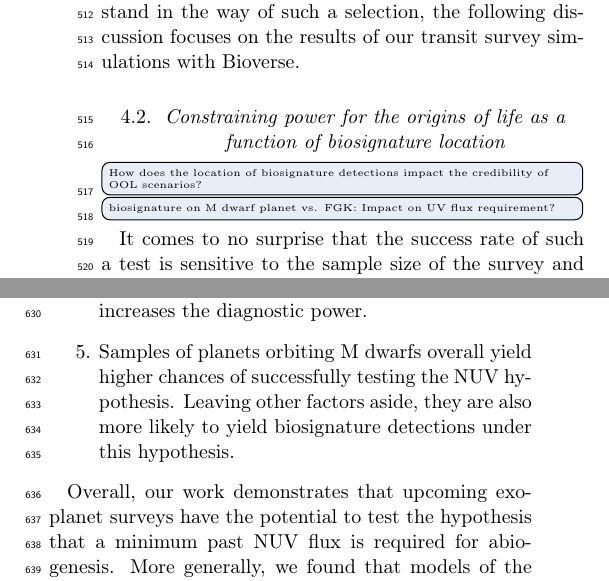
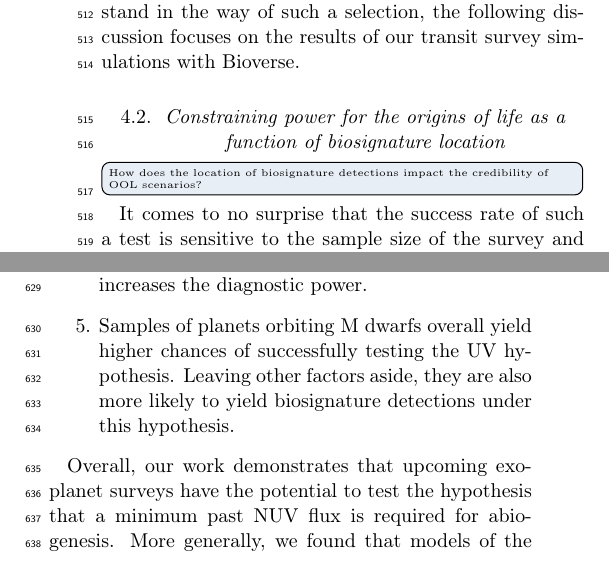
Before and after one commit to matiscke/originsoflife, a LaTeX paper (src/tex/ms.tex): two parts of the columns of pages 8 and 9 of 9, joined at a grey line, cut so that both start at the same text. Compiled offline with pdfLaTeX; a LaTeX package or settings file that is missing is left out.

Commit message:
minor stuff

```diff
--- a/src/tex/ms.tex
+++ b/src/tex/ms.tex
@@ -470,9 +470,8 @@ Since the practical implementation of an exoplanet survey can stand in the way o
 % Is this what you end up looking at using BIOVERSE ? If so, then that should flow nicely with the rest.
 
 
-\subsection{Constraining power for the origins of life as a function of biosignature location}
+\subsection{Constraining power for the origins of life as a function of biosignature location} % corresponds to conclusion point 2
 \todo[inline]{How does the location of biosignature detections impact the credibility of OOL scenarios?}
-\todo[inline]{biosignature on M~dwarf planet vs. FGK: Impact on UV flux requirement?}
 It comes to no surprise that the success rate of such a test is sensitive to the sample size of the survey and to the occurrence of life on temperate exoplanets.
 As we have shown, the statistical power of this test also depends on the distribution of past \gls{NUV} fluxes in the sample and on the required threshold flux.
 Optimizing the survey to sample a wide range of NUV flux values, particularly at the extremes, can enhance the likelihood of obtaining strong evidence for or against the hypothesis.
@@ -532,10 +531,10 @@ Our main findings are:
     \item Under the UV hypothesis, the fraction of inhabited planets in a transit survey is sensitive to the threshold \gls{NUV} flux and is expected to drop sharply for required fluxes above a few hundred~\SI{}{\erg\per\second\per\centi\meter\squared}.
     \item If the predicted UV~correlation exists, obtaining strong evidence for the hypothesis is likely ($\gtrsim \SI{80}{\percent}$) for sample sizes $\geq 100$ if the abiogenesis rate is high ($\gtrsim \SI{50}{\percent}$) and if no very high \gls{NUV} fluxes are required.
     A survey strategy that targets extreme values of inferred past \gls{NUV} irradiation increases the diagnostic power.
-    \item Samples of planets orbiting M~dwarfs overall yield higher chances of successfully testing the \gls{NUV} hypothesis.
+    \item Samples of planets orbiting M~dwarfs overall yield higher chances of successfully testing the UV~hypothesis.
         Leaving other factors aside, they are also more likely to yield biosignature detections under this hypothesis.
 
-%    \item Abiogenesis in the cyanosulfidic scenario prefers late host star spectral types due to the higher \gls{NUV} fluxes in their habitable zones. However, due to a wider distribution of maximum past \gls{NUV} fluxes in the \gls{HZ} of FGK stars, a transit survey targeting FGK systems is more likely to obtain strong evidence for or against the \gls{NUV} hypothesis.
+%    \item Abiogenesis in the cyanosulfidic scenario prefers late host star spectral types due to the higher \gls{NUV} fluxes in their habitable zones. However, due to a wider distribution of maximum past \gls{NUV} fluxes in the \gls{HZ} of FGK stars, a transit survey targeting FGK systems is more likely to obtain strong evidence for or against the UV~hypothesis.
 
 %     in a sample of transiting planets. Any potential biosignature detection on a planet around a star other than an M~dwarf would disvafor this scenario and any other \gls{ool} theory requiring extended periods of high \gls{NUV} irradiation.
 \end{enumerate}
```
Also changed, not shown: src/tex/ms.tex (6 more changed lines).
